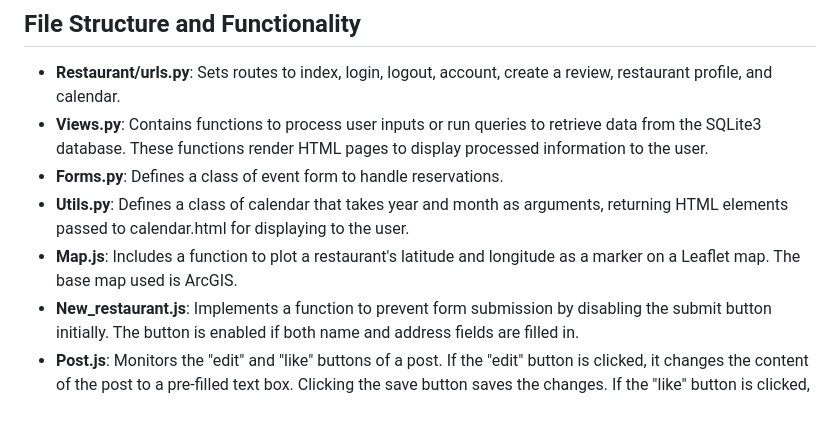
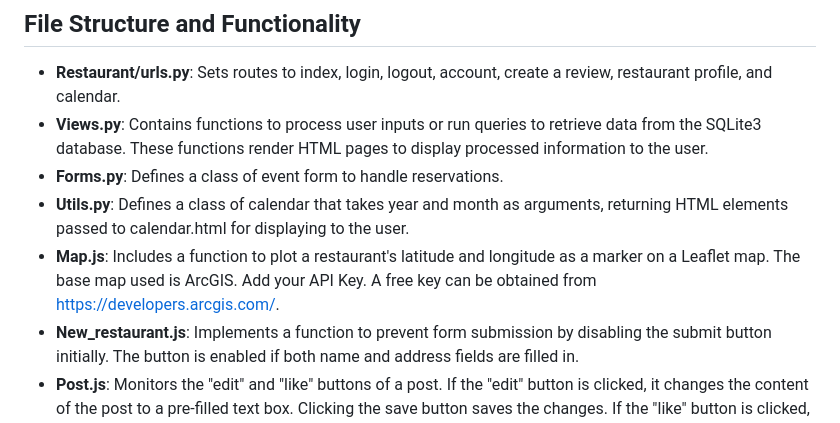
Before and after one commit to emwing84/Foodies, a Markdown page: README.md, the part around the change. Rendered like a GitHub page.

Commit message:
Update README.md
Modified README.md on the instructions of getting an API key.

```diff
--- a/README.md
+++ b/README.md
@@ -24,7 +24,7 @@ Reservations are handled through the Event model and are displayed as clickable
 - **Views.py**: Contains functions to process user inputs or run queries to retrieve data from the SQLite3 database. These functions render HTML pages to display processed information to the user.
 - **Forms.py**: Defines a class of event form to handle reservations.
 - **Utils.py**: Defines a class of calendar that takes year and month as arguments, returning HTML elements passed to calendar.html for displaying to the user.
-- **Map.js**: Includes a function to plot a restaurant's latitude and longitude as a marker on a Leaflet map. The base map used is ArcGIS.
+- **Map.js**: Includes a function to plot a restaurant's latitude and longitude as a marker on a Leaflet map. The base map used is ArcGIS. Add your API Key. A free key can be obtained from https://developers.arcgis.com/.
 - **New_restaurant.js**: Implements a function to prevent form submission by disabling the submit button initially. The button is enabled if both name and address fields are filled in.
 - **Post.js**: Monitors the "edit" and "like" buttons of a post. If the "edit" button is clicked, it changes the content of the post to a pre-filled text box. Clicking the save button saves the changes. If the "like" button is clicked, it increases the like count by 1 if the user didn't like the post before; otherwise, it decreases the like count by 1.
 - **Restaurant.js**: Includes two functions. The first function prevents form submission by disabling the submit button initially, similar to the function in New_restaurant.js. The second function determines the selected restaurant option and passes it as an argument to restaurantInfo in views.py to run a query for the restaurant's address. The result is sent back as a JSON response to the restaurant_info function and appended to a 'div' inside the HTML for display to the user.
```
